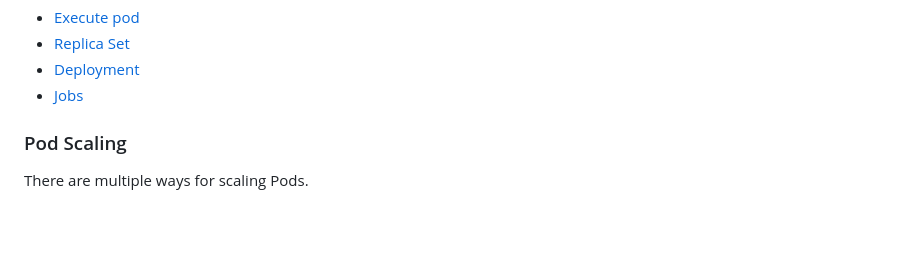
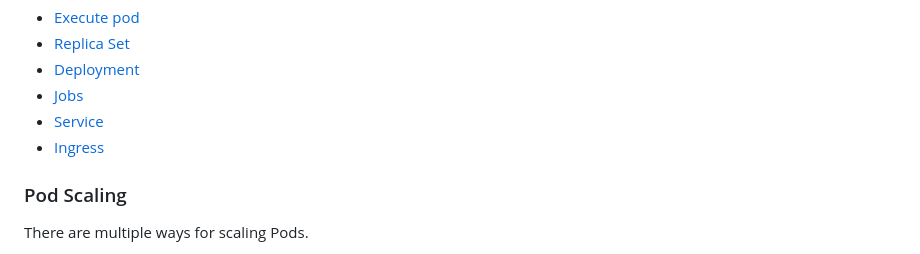
Before and after one commit to YeonwooSung/DevOpsMisc, a Markdown page: container-ops/kubernetes/README.md, the part around the change. Drawn GitHub-style; blank space fills up the shorter version.

Commit message:
docs: Add links to service page and ingress page

```diff
--- a/container-ops/kubernetes/README.md
+++ b/container-ops/kubernetes/README.md
@@ -33,6 +33,8 @@ We could deploy one or more Pods in a single Node. And the entire Kubernetes clu
 - [Replica Set](./replicaset/)
 - [Deployment](./deployment/)
 - [Jobs](./jobs/)
+- [Service](./service/)
+- [Ingress](./ingress/)
 
 ### Pod Scaling
 
```
